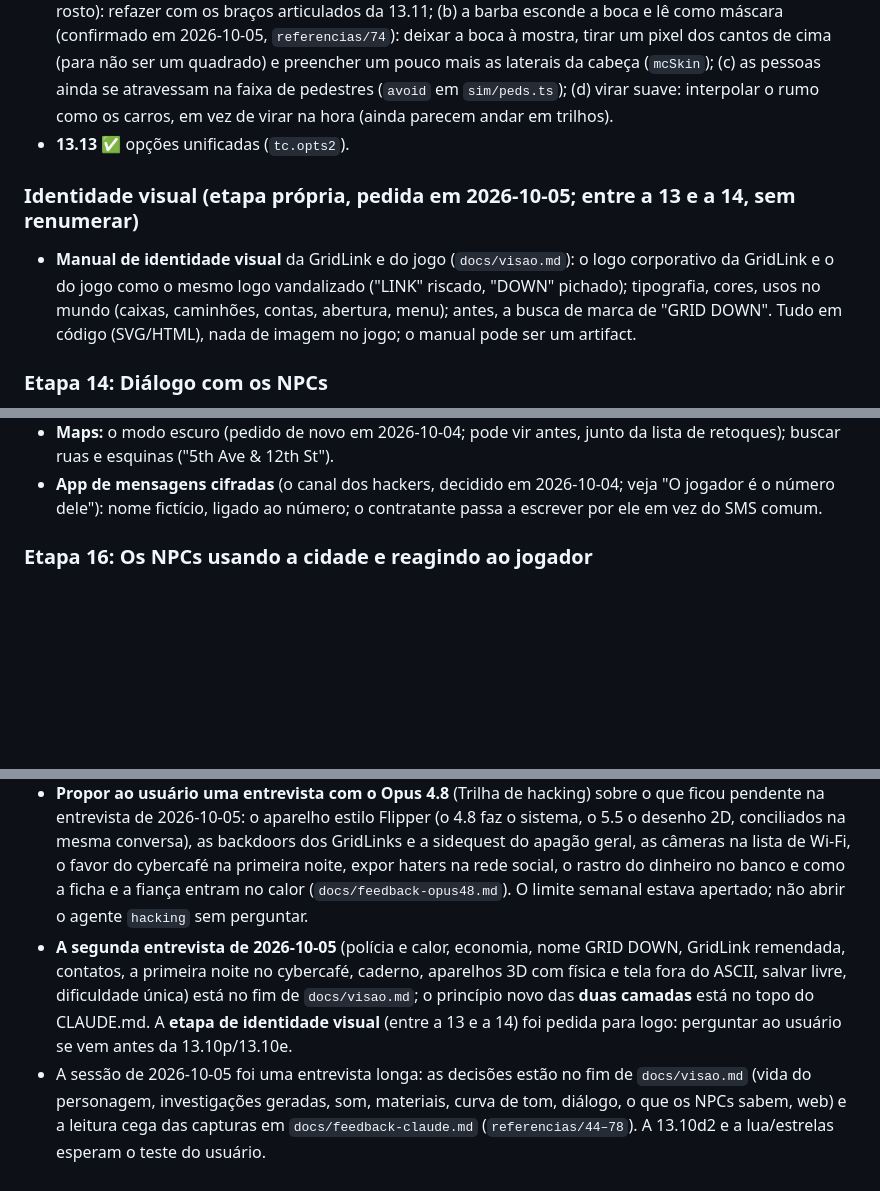
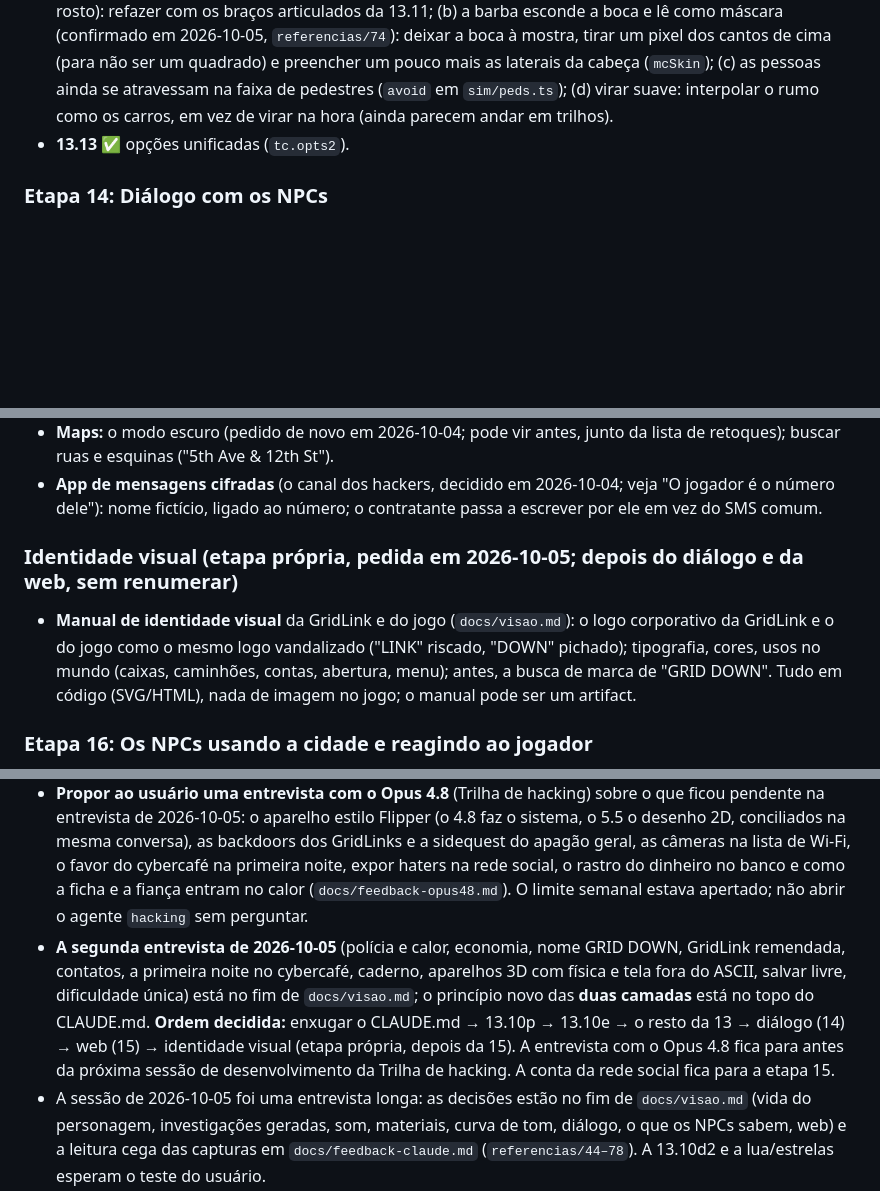
Before and after one commit to FoxTheWolf/Prototype-City, a Markdown page: CLAUDE.md, 3 parts joined by grey strips. GitHub-like rendering; blank space fills up the shorter version.

Commit message:
Doc: identidade visual depois da web; ordem para a próxima sessão
Co-Authored-By: Claude Opus 5.5 <noreply@anthropic.com>

```diff
--- a/CLAUDE.md
+++ b/CLAUDE.md
@@ -221,9 +221,6 @@ Ficam em `docs/feedback-claude.md`. Ler só quando for planejar.
 - **13.14 Pessoas: retoques (retorno do usuário em 2026-10-04; depois da 13.10):** (a) a animação de segurar o celular foi feita para o modelo antigo e ficou irreal (`referencias/76`: o braço reto na barriga, a cabeça reta; a cabeça deve inclinar para baixo; e a pose da ligação está invertida, `78`: a manga acima da cabeça e a mão no ombro, `models.ts` `use === 1`; a luz da tela fraca demais e sem iluminar o próprio rosto): refazer com os braços articulados da 13.11; (b) a barba esconde a boca e lê como máscara (confirmado em 2026-10-05, `referencias/74`): deixar a boca à mostra, tirar um pixel dos cantos de cima (para não ser um quadrado) e preencher um pouco mais as laterais da cabeça (`mcSkin`); (c) as pessoas ainda se atravessam na faixa de pedestres (`avoid` em `sim/peds.ts`); (d) virar suave: interpolar o rumo como os carros, em vez de virar na hora (ainda parecem andar em trilhos).
 - **13.13 ✅** opções unificadas (`tc.opts2`).
 
-### Identidade visual (etapa própria, pedida em 2026-10-05; entre a 13 e a 14, sem renumerar)
-- **Manual de identidade visual** da GridLink e do jogo (`docs/visao.md`): o logo corporativo da GridLink e o do jogo como o mesmo logo vandalizado ("LINK" riscado, "DOWN" pichado); tipografia, cores, usos no mundo (caixas, caminhões, contas, abertura, menu); antes, a busca de marca de "GRID DOWN". Tudo em código (SVG/HTML), nada de imagem no jogo; o manual pode ser um artifact.
-
 ### Etapa 14: Diálogo com os NPCs
 - **Decidido em 2026-10-05** (`docs/visao.md`): legenda na conversa e balões na rua; o tempo não para; memória do essencial; o NPC encerra pela vida dele; opções ou texto primeiro nas opções; balões com conversas entre NPCs; murmúrio chiptune; mentira pelos fatos, sem sorteio, e a fofoca anda. SMS responde pela rotina, justificando; ao telefone vale o som de fundo, não a roupa. Rende informação, acesso, favores e trabalhos pequenos; falas pelo Gemini, conferidas pelo Claude, com uma amostra lida pelo usuário.
 - **Assunto + tom**: escolhe o assunto (preço, quem trabalha aqui, viu algo ontem?), depois o jeito de perguntar (educado, insistente, mentira); o tom pesa conforme a personalidade de quem ouve. As falas pela gramática e pela vida de cada um (`locale/text/`, `voice.ts`), com relacionamentos.
@@ -249,6 +246,9 @@ Ficam em `docs/feedback-claude.md`. Ler só quando for planejar.
 - **Tocador de música no celular:** músicas inclusas e lidas de uma pasta do computador do jogador (no Electron, uma pasta fixa ao lado do jogo; no navegador, escolhida); tocar, pausar, pular, volume; continua tocando com o celular abaixado. Se for para a grade principal, juntar o discador e os contatos num app só (os contatos numa aba) para abrir a vaga.
 - **Maps:** o modo escuro (pedido de novo em 2026-10-04; pode vir antes, junto da lista de retoques); buscar ruas e esquinas ("5th Ave & 12th St").
 - **App de mensagens cifradas** (o canal dos hackers, decidido em 2026-10-04; veja "O jogador é o número dele"): nome fictício, ligado ao número; o contratante passa a escrever por ele em vez do SMS comum.
+
+### Identidade visual (etapa própria, pedida em 2026-10-05; depois do diálogo e da web, sem renumerar)
+- **Manual de identidade visual** da GridLink e do jogo (`docs/visao.md`): o logo corporativo da GridLink e o do jogo como o mesmo logo vandalizado ("LINK" riscado, "DOWN" pichado); tipografia, cores, usos no mundo (caixas, caminhões, contas, abertura, menu); antes, a busca de marca de "GRID DOWN". Tudo em código (SVG/HTML), nada de imagem no jogo; o manual pode ser um artifact.
 
 ### Etapa 16: Os NPCs usando a cidade e reagindo ao jogador
 - **Decidido em 2026-10-05** (`docs/visao.md`): dentro dos prédios, trabalhar e comprar, depois morar e sentar; a polícia procura pela descrição (roupa, lugar, hora); reações a mexer em postes, correr, encarar e entrar onde não pode.
@@ -365,7 +365,7 @@ Ficam em `docs/feedback-claude.md`. Ler só quando for planejar.
 
 - **Comece enxugando o CLAUDE.md** (está em ~91 mil; o teto de ~90 mil é guia, não regra rígida): levar as listas fixas de luz e de correções para `docs/`, encolher as subetapas ✅ e as decisões já implementadas. Depois, a **13.10p** (registro de playtest) e a **13.10e** (terrenos sem porta).
 - **Propor ao usuário uma entrevista com o Opus 4.8** (Trilha de hacking) sobre o que ficou pendente na entrevista de 2026-10-05: o aparelho estilo Flipper (o 4.8 faz o sistema, o 5.5 o desenho 2D, conciliados na mesma conversa), as backdoors dos GridLinks e a sidequest do apagão geral, as câmeras na lista de Wi-Fi, o favor do cybercafé na primeira noite, expor haters na rede social, o rastro do dinheiro no banco e como a ficha e a fiança entram no calor (`docs/feedback-opus48.md`). O limite semanal estava apertado; não abrir o agente `hacking` sem perguntar.
-- **A segunda entrevista de 2026-10-05** (polícia e calor, economia, nome GRID DOWN, GridLink remendada, contatos, a primeira noite no cybercafé, caderno, aparelhos 3D com física e tela fora do ASCII, salvar livre, dificuldade única) está no fim de `docs/visao.md`; o princípio novo das **duas camadas** está no topo do CLAUDE.md. A **etapa de identidade visual** (entre a 13 e a 14) foi pedida para logo: perguntar ao usuário se vem antes da 13.10p/13.10e.
+- **A segunda entrevista de 2026-10-05** (polícia e calor, economia, nome GRID DOWN, GridLink remendada, contatos, a primeira noite no cybercafé, caderno, aparelhos 3D com física e tela fora do ASCII, salvar livre, dificuldade única) está no fim de `docs/visao.md`; o princípio novo das **duas camadas** está no topo do CLAUDE.md. **Ordem decidida:** enxugar o CLAUDE.md → 13.10p → 13.10e → o resto da 13 → diálogo (14) → web (15) → identidade visual (etapa própria, depois da 15). A entrevista com o Opus 4.8 fica para antes da próxima sessão de desenvolvimento da Trilha de hacking. A conta da rede social fica para a etapa 15.
 - A sessão de 2026-10-05 foi uma entrevista longa: as decisões estão no fim de `docs/visao.md` (vida do personagem, investigações geradas, som, materiais, curva de tom, diálogo, o que os NPCs sabem, web) e a leitura cega das capturas em `docs/feedback-claude.md` (`referencias/44–78`). A 13.10d2 e a lua/estrelas esperam o teste do usuário.
 
 ## Estado atual
```
